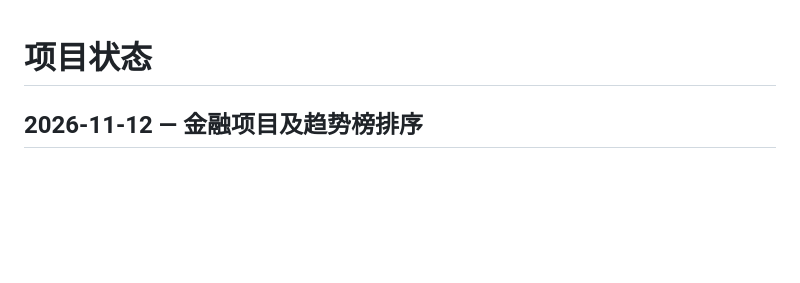
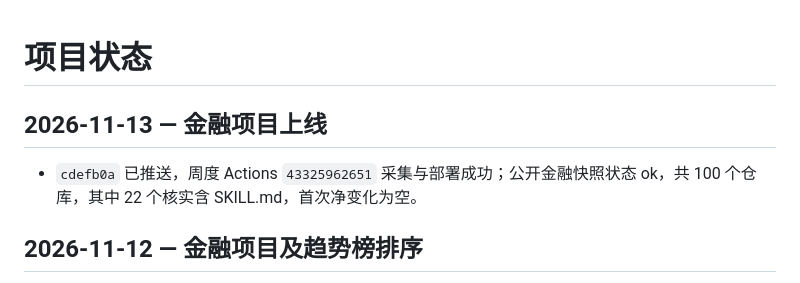
Before and after one commit to liyanqiao0106-max/hf-trend-snapshots, a Markdown page: docs/project/STATUS.md, the part around the change. GitHub-like rendering; blank space fills up the shorter version.

```diff
--- a/docs/project/STATUS.md
+++ b/docs/project/STATUS.md
@@ -1,4 +1,8 @@
 # 项目状态
+
+## 2026-11-13 — 金融项目上线
+
+- `cdefb0a` 已推送，周度 Actions `43325962651` 采集与部署成功；公开金融快照状态 ok，共 100 个仓库，其中 22 个核实含 SKILL.md，首次净变化为空。
 
 ## 2026-11-12 — 金融项目及趋势榜排序
 
```
Also changed, not shown: docs/project/HANDOFF.md (+18 -0 lines).
